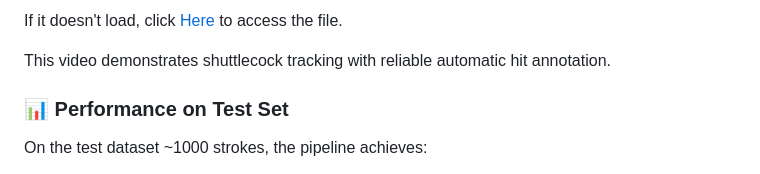
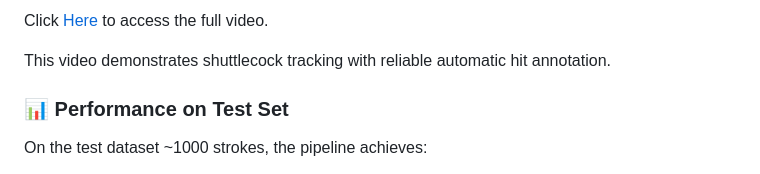
Before and after one commit to Mateo-LORENTE/Badminton_Shot_Detection, a Markdown page: README.md, the part around one of its changes. Rendered like a GitHub page.

```diff
--- a/README.md
+++ b/README.md
@@ -152,5 +152,5 @@ https://github.com/user-attachments/assets/a1b15e35-4203-48c5-bae7-ce5d45afe86b
 
-If it doesn't load, click [Here](2_vidOUT/demo-detection-strike.mp4) to access the file.
+Click [Here](2_vidOUT/demo-detection-strike.mp4) to access the full video.
 
 This video demonstrates shuttlecock tracking with reliable automatic hit annotation.
 
```
Also changed, not shown: other parts of README.md (+1 -1 lines).
